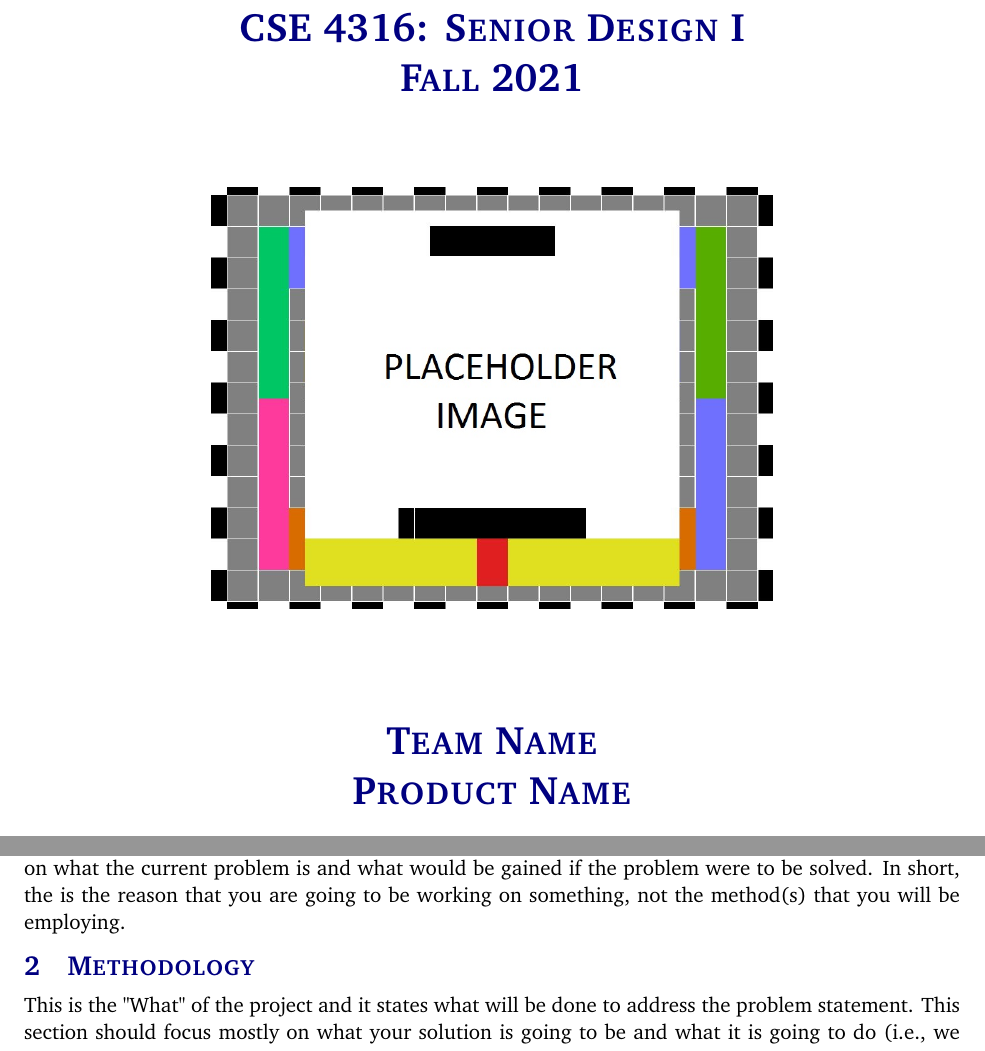
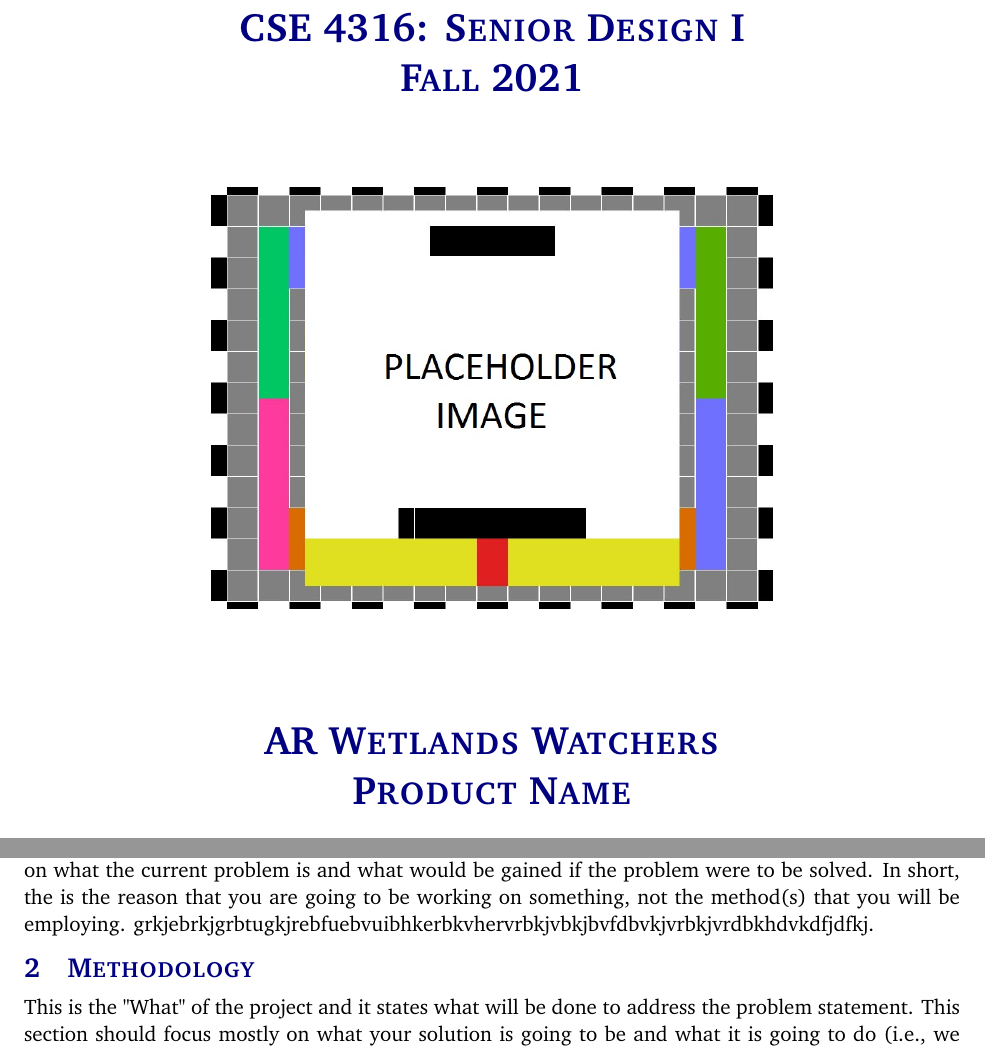
Before and after one commit to TinyHyperspace/SeniorDesign, a LaTeX document (project charter latex/project_charter.tex, which reads project charter latex/tex/problem.tex): two parts of pages 1 and 6 of 13, joined at a grey line, cut so that both start at the same text. Compiled offline with pdfLaTeX.

Commit message:
Changes from papeeria

```diff
--- a/project charter latex/project_charter.tex
+++ b/project charter latex/project_charter.tex
@@ -26,7 +26,7 @@
 
 %%% Definitions
 \definecolor{accentcolor}{rgb}{0.0,0.0,0.5}
-\newcommand{\teamname}{Team Name}
+\newcommand{\teamname}{AR Wetlands Watchers}
 \newcommand{\productname}{Product Name}
 \newcommand{\coursename}{CSE 4316: Senior Design I}
 \newcommand{\semester}{Fall 2021}
--- a/project charter latex/tex/problem.tex
+++ b/project charter latex/tex/problem.tex
@@ -1 +1 @@
-The problem statement defines the "Why" of the project. This is the higher purpose, or the reason for the project's existence. This section should avoid mentioning implementation details, and focus more on what the current problem is and what would be gained if the problem were to be solved. In short, the is the reason that you are going to be working on something, not the method(s) that you will be employing.
+ The problem statement defines the "Why" of the project. This is the higher purpose, or the reason for the project's existence. This section should avoid mentioning implementation details, and focus more on what the current problem is and what would be gained if the problem were to be solved. In short, the is the reason that you are going to be working on something, not the method(s) that you will be employing. grkjebrkjgrbtugkjrebfuebvuibhkerbkvhervrbkjvbkjbvfdbvkjvrbkjvrdbkhdvkdfjdfkj.
```
Also changed, not shown: SeniorDesign - project_charter.pdf.pdf (added).
